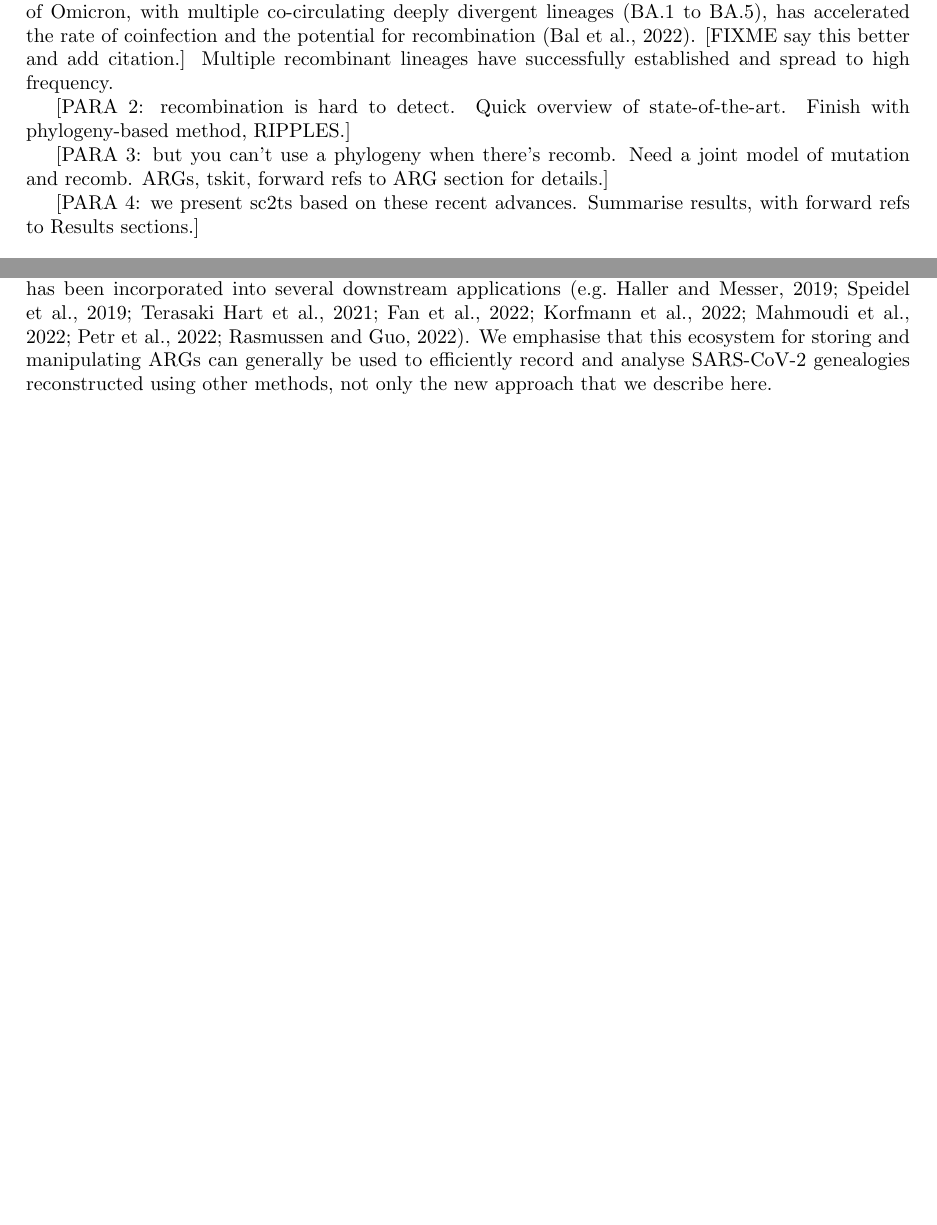
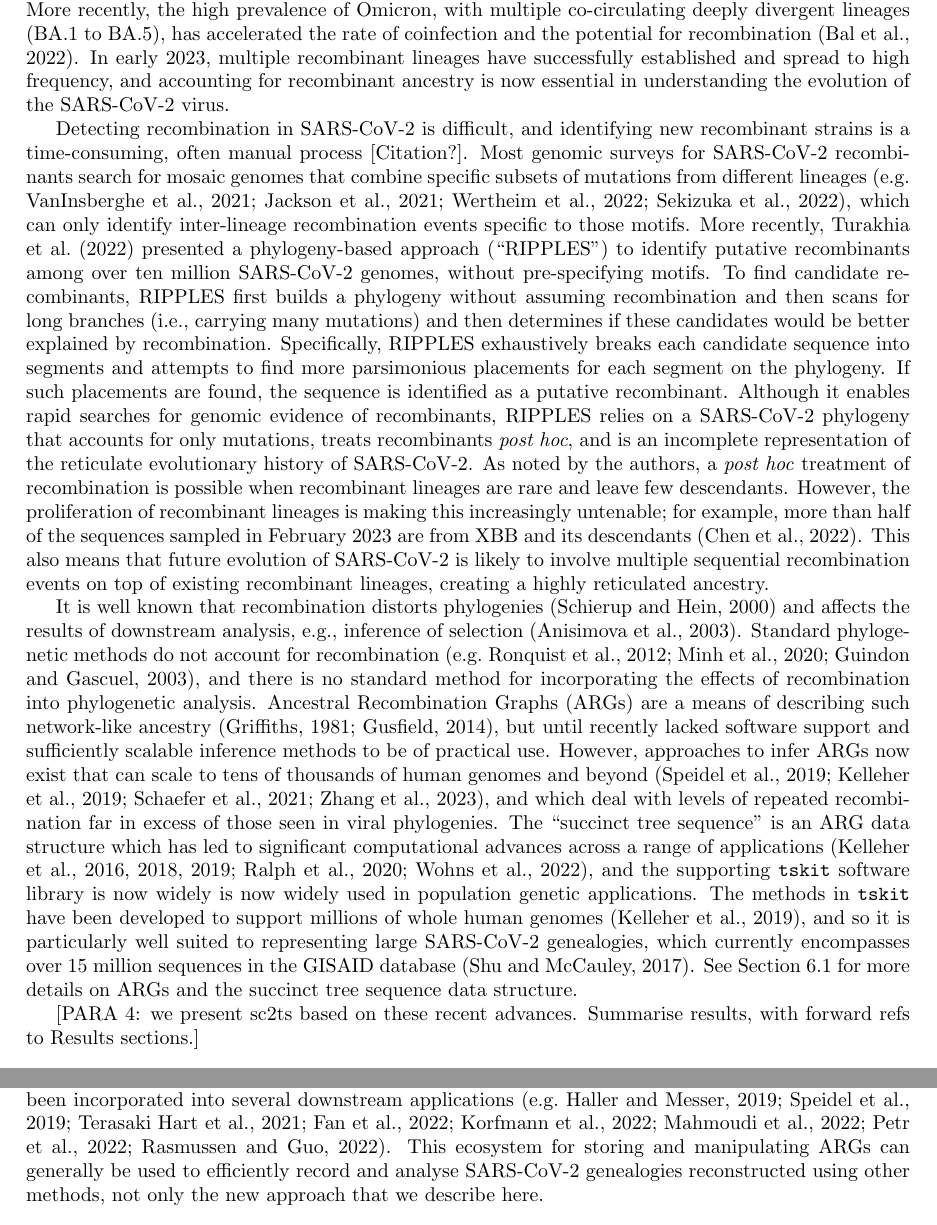
Before and after one commit to jeromekelleher/sc2ts-paper, a LaTeX paper (paper.tex): two parts of pages 2 and 18 of 37 before the commit and two parts of pages 2 and 18 of 39 after it, joined at a grey line, cut so that both start at the same text, the shorter picture padded with empty space. Compiled offline with pdfLaTeX.

Commit message:
Goodish versions of first three paras

```diff
--- a/paper.tex
+++ b/paper.tex
@@ -96,79 +97,89 @@ The lack of genetic variation made recombination challenging to detect early in
 spread of variants of concern (VoC), designated into classes such as Alpha and
-Delta which harboured multiple characteristic mutations, increased the
-detectability of recombination.
+Delta which harboured multiple characteristic mutations,
+created the conditions required for recombination to occur
+and recombinant strains with onward transmission were detected at
+low frequency~\citep{Jackson2021-ik}.
 More recently, the high prevalence of Omicron,
 with multiple co-circulating deeply divergent lineages (BA.1 to BA.5), has
 accelerated the rate of coinfection and the potential for
 recombination~\citep{Bal2022-hq}.
-[FIXME say this better and add citation.]
-Multiple recombinant lineages have successfully
-established and spread to high frequency.
-
-[PARA 2: recombination is hard to detect. Quick overview of state-of-the-art.
-Finish with phylogeny-based method, RIPPLES.]
-
-[PARA 3: but you can't use a phylogeny when there's recomb. Need a joint
-model of mutation and recomb. ARGs, tskit, forward refs to ARG section for
-details.]
-
-[PARA 4: we present sc2ts based on these recent advances. Summarise
-results, with forward refs to Results sections.]
-
-% By searching for genomes containing segments
-% from different VoC designations, multiple recombinant lineages have been
-% detected, for example, between Alpha and pre-VoC \citep{Jackson2021-ik}, Alpha
-% and Epsilon \citep{Wertheim2022-hj}, and Alpha and
-% Delta~\citep{Sekizuka2022-xz}.
-
-% Most genomic surveys for SARS-CoV-2 recombinants search for mosaic genomes that
-% combine specific subsets of mutations from different lineages
-% \citep[e.g.][]{VanInsberghe2021-eu,Jackson2021-ik,Wertheim2022-hj,Sekizuka2022-xz}.
-% This approach only identifies those inter-lineage recombination events
-% resulting in the patterns investigated.
+In early 2023, multiple recombinant lineages have successfully
+established and spread to high frequency, and accounting for recombinant
+ancestry is now essential in understanding the evolution of the SARS-CoV-2
+virus.
+
+% Recombination is hard to detect
+Detecting recombination in SARS-CoV-2 is difficult, and identifying new
+recombinant strains is a time-consuming, often manual process [Citation?].
+Most genomic surveys for SARS-CoV-2 recombinants search for mosaic genomes that
+combine specific subsets of mutations from different lineages
+\citep[e.g.][]{VanInsberghe2021-eu,Jackson2021-ik,Wertheim2022-hj,Sekizuka2022-xz},
+which can only identify inter-lineage recombination events specific to those motifs.
+% % JK: I've left this out because I felt it broke the narrative up a bit, but
+% % happy to put back in. (We're still citing the paper in a few places).
 % Others have inferred recombinant
 % genealogies to disentangle recombination from recurrent mutation, without
 % having to pre-specify characteristic mutations for each lineage
-% \citep{Ignatieva2021-rg}. More recently, \cite{Turakhia2022-it} presented a
-% phylogeny-based approach (``RIPPLES'') to identify putative recombinants among
-% over ten million SARS-CoV-2 genomes, without pre-specifying motifs. To find
-% candidate recombinants, RIPPLES first builds a phylogeny without assuming
-% recombination and then scans for long branches (i.e., carrying many mutations)
-% and then determines if these candidates would be better explained by
-% recombination. Specifically, RIPPLES exhaustively breaks each candidate
-% sequence into segments and attempts to find more parsimonious placements for
-% each segment on the phylogeny. If such placements are found, the sequence is
-% identified as a putative recombinant. Although it enables rapid searches for
-% genomic evidence of recombinants, RIPPLES relies on a SARS-CoV-2 phylogeny that
-% accounts for only mutations, treats recombinants \textit{post hoc}, and is an
-% incomplete representation of the reticulate evolutionary history of SARS-CoV-2.
-% As noted by the authors, a \textit{post hoc} treatment of recombination is
-% possible when recombinant lineages are rare and leave few descendants. However,
-% this is becoming increasingly untenable with the proliferation of recombinant
-% lineages; for example, more than half of the sequences sampled in February 2023
-% are from XBB and its descendants~\citep{Chen2022-pz}. This also means that
-% future evolution of SARS-CoV-2 is likely to involve multiple sequential
-% recombination events on top of existing recombinant lineages, creating a highly
-% reticulated genealogy.
+% \citep{Ignatieva2021-rg}.
+More recently, \cite{Turakhia2022-it} presented a
+phylogeny-based approach (``RIPPLES'') to identify putative recombinants among
+over ten million SARS-CoV-2 genomes, without pre-specifying motifs. To find
+candidate recombinants, RIPPLES first builds a phylogeny without assuming
+recombination and then scans for long branches (i.e., carrying many mutations)
+and then determines if these candidates would be better explained by
+recombination. Specifically, RIPPLES exhaustively breaks each candidate
+sequence into segments and attempts to find more parsimonious placements for
+each segment on the phylogeny. If such placements are found, the sequence is
+identified as a putative recombinant. Although it enables rapid searches for
+genomic evidence of recombinants, RIPPLES relies on a SARS-CoV-2 phylogeny that
+accounts for only mutations, treats recombinants \textit{post hoc}, and is an
+incomplete representation of the reticulate evolutionary history of SARS-CoV-2.
+As noted by the authors, a \textit{post hoc} treatment of recombination is
+possible when recombinant lineages are rare and leave few descendants. However,
+the proliferation of recombinant lineages is making this increasingly
+untenable; for example, more than half of the sequences sampled in February 2023
+are from XBB and its descendants~\citep{Chen2022-pz}. This also means that
+future evolution of SARS-CoV-2 is likely to involve multiple sequential
+recombination events on top of existing recombinant lineages, creating a highly
+reticulated ancestry.
+
+% PARA 3: but you can't use a phylogeny when there's recomb. Need a joint
+% model of mutation and recomb. ARGs, tskit, forward refs to ARG section for
+% details.
+
+It is well known that recombination distorts phylogenies \citep{Schierup2000-fg}
+and affects the results of downstream analysis, e.g., inference of
+selection~\citep{Anisimova2003-vr}. Standard phylogenetic methods do
+not account for recombination
+\citep[e.g.][]{Ronquist2012-zw,Minh2020-lr,Guindon2003-zd}, and there is
+no standard method for incorporating the effects of recombination into
+phylogenetic analysis.
+Ancestral Recombination Graphs (ARGs) are a means of describing such
+network-like ancestry~\citep{Griffiths1981-lw,Gusfield2014-qw}, but
+until recently lacked software support and sufficiently scalable
+inference methods to be of practical use.
+However, approaches to infer ARGs now exist that can scale to tens of
+thousands of human genomes and beyond
+\citep{Speidel2019-yh,Kelleher2019-ba,Schaefer2021-yg,Zhang2023-lf}, and which
+deal with levels of repeated recombination far in excess of those seen in viral
+phylogenies. The ``succinct tree sequence'' is an ARG data structure
+which has led to significant computational advances across a range
+of
+applications~\citep{Kelleher2016-wk,Kelleher2018-xc,Kelleher2019-ba,Ralph2020-efficiently,
+Wohns2022-th}, and the supporting \texttt{tskit} software library is now widely
+is now widely used in population genetic applications.
+The methods in \texttt{tskit} have been developed to support millions of
+whole human genomes~\citep{Kelleher2019-ba}, and so it is particularly well suited
+to representing large SARS-CoV-2 genealogies,
+which currently encompasses over 15 million sequences in the GISAID database
+\citep{Shu2017-hp}.
+See Section~\ref{sec:args} for more details on ARGs and the succinct
+tree sequence data structure.
+
+[PARA 4: we present sc2ts based on these recent advances. Summarise
+results, with forward refs to Results sections.]
 
 % %% ARGs are good for *representing* viral genealogies
-
-% It is well known that recombination distorts phylogenies \citep{Schierup2000-fg}
-% and affects the results of downstream analysis, e.g., inference of
-% selection~\citep{Anisimova2003-vr}. However, standard phylogenetic methods do
-% not account for recombination
-% \citep[e.g.][]{Ronquist2012-zw,Minh2020-lr,Guindon2003-zd}. Instead,
-% genetic ancestries of recombining lineages can be represented by ancestral
-% recombination graphs (ARGs)~\citep{Griffiths1981-lw,Hudson1983-properties}, which
-% capture network-like phylogenetic relationships \citep{Gusfield2014-qw}. Recently,
-% development of the ``succinct tree sequence'' data
-% structure \citep{Kelleher2018-xc}  has enabled compact yet flexible
-% encoding of large ARGs. This representation should be well-suited to storing
-% large recombinant viral genealogies such as SARS-CoV-2,
-% which currently encompasses over 15 million sequences in the GISAID database
-% \citep{Shu2017-hp}). Moreover the \texttt{tskit} software library, which implements this
-% data structure, enables efficient manipulation of the stored genealogies and is
-% integrated with a suite of open-source software tools to simulate, analyse, and
-% infer them \citep{Baumdicker2022-ep,Kelleher2018-xc,Kelleher2019-ba,Wohns2022-th}.
 
 % %% ARG inference is hard
 
@@ -1391,7 +1405,10 @@ has been incorporated into several downstream
 applications~\citep[e.g.][]{Haller2019-slim,Speidel2019-yh,
 Terasaki2021-geonomics,
 Fan2022-genealogical,Korfmann2022-weak,
-Mahmoudi2022-bayesian,Petr2022-slendr,Rasmussen2022-espalier}. We emphasise that this ecosystem for storing and manipulating ARGs can generally be used to efficiently record and analyse SARS-CoV-2 genealogies reconstructed using other methods, not only the new approach that we describe here.
+Mahmoudi2022-bayesian,Petr2022-slendr,Rasmussen2022-espalier}.
+This ecosystem for storing and manipulating ARGs can
+generally be used to efficiently record and analyse SARS-CoV-2 genealogies reconstructed
+using other methods, not only the new approach that we describe here.
 
 \subsection{The Li and Stephens model}
 \label{sec:ls}
```
Also changed, not shown: paper.bib (+9 -15 lines), paper.tex (22 more changed lines).
